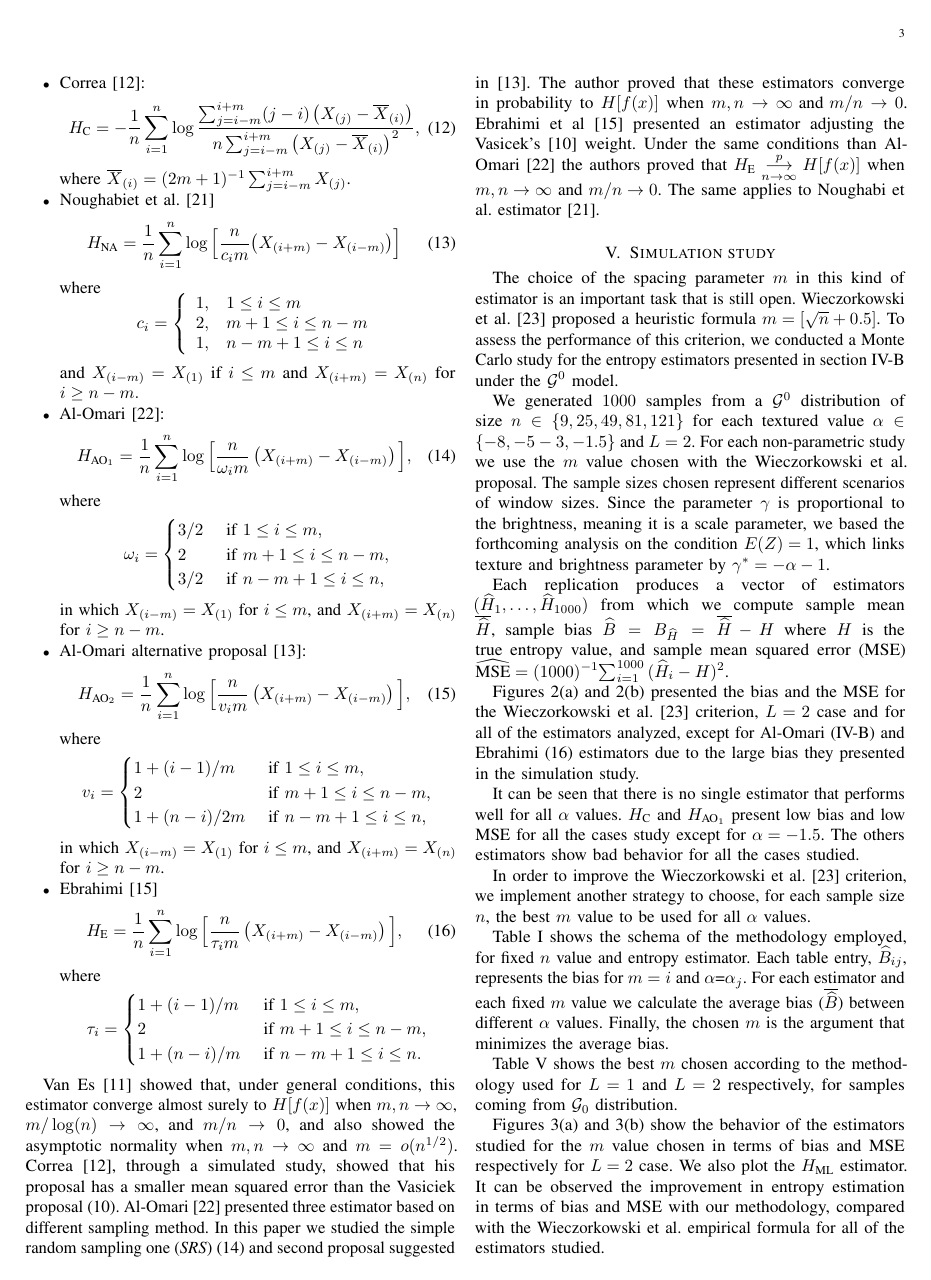
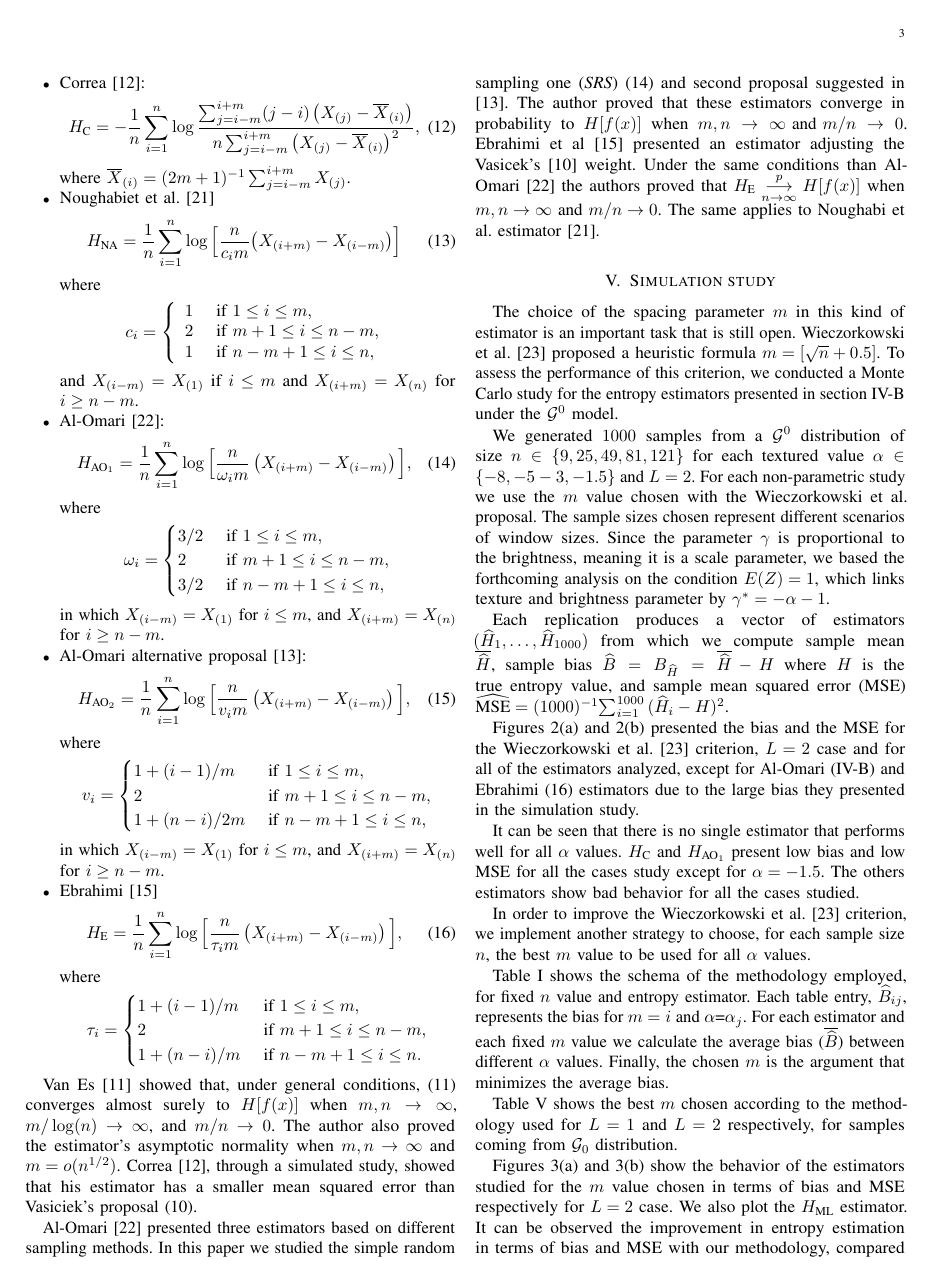
Before and after one commit to jcass1961/KernelEstimationGit, a LaTeX paper (Source/Conference/CISS2021/CassettiDelgadinoReyFrery_2.tex): page 3 of 8. Compiled offline with pdfLaTeX.

Commit message:
Tratando cerrar IV

```diff
--- a/Source/Conference/CISS2021/CassettiDelgadinoReyFrery_2.tex
+++ b/Source/Conference/CISS2021/CassettiDelgadinoReyFrery_2.tex
@@ -251,12 +251,12 @@ Several authors introduced modifications to the Vasicek estimator. In this work
 	where
 	\begin{equation*}
 		c_{i}=\left\{\begin{array}{ll}
-			1, & 1 \leq i \leq m \\
-			2, & m+1 \leq i \leq n-m \\
-			1, & n-m+1 \leq i \leq n
+			1 & \text{ if }1 \leq i \leq m, \\
+			2 & \text{ if }m+1 \leq i \leq n-m, \\
+			1 & \text{ if }n-m+1 \leq i \leq n,
 		\end{array}\right.
 	\end{equation*}
-	and $X_{(i-m)}=X_{(1)}$ if $i \leq m$ and $X_{(i+m)}=X_{(n)}$ for $i \geq n-m .$
+	and $X_{(i-m)}=X_{(1)}$ if $i \leq m$ and $X_{(i+m)}=X_{(n)}$ for $i \geq n-m $.
 	\item Al-Omari~\cite{AlOmari2014}:
 	\begin{align}
 		H_{{\text{AO}}_1}=\frac{1}{n} \sum_{i=1}^{n} \log \Big[\frac{n}{\omega_{i} m}\left(X_{(i+m)}-X_{(i-m)}\right)\Big],
@@ -301,9 +301,17 @@ Several authors introduced modifications to the Vasicek estimator. In this work
 	\end{equation*}
 \end{itemize}
 
-Van Es~\cite{VanEs92} showed that, under general conditions, this estimator converge almost surely to $H[f(x)]$ when $m, n \to \infty$, $m/\log(n) \to \infty$, and $m/n \to 0$, and also showed the asymptotic normality when $m, n \to \infty$ and $m = o(n^{1/2})$.
-Correa~\cite{Correa95}, through a simulated study, showed that his proposal has a smaller mean squared error than the Vasiciek proposal~\eqref{HV}. Al-Omari\cite{AlOmari2014} presented three estimator based on different sampling method. In this paper we studied the simple random sampling one (\textit{SRS})~\eqref{AHE} and second proposal suggested
-in \cite{AlOmari2016}. The author proved that these estimators converge in probability to $ H[f(x)]$ when $m, n \to \infty  \text{ and } m/n \to 0$. Ebrahimi et al~\cite{Ebrahimi94} presented an estimator adjusting the Vasicek's\cite{Vasicek76} weight. Under the same conditions than Al-Omari\cite{AlOmari2014} the authors proved that $H_{\text{E}}\underset{n \to \infty}{\overset{p}{\longrightarrow}} H[f(x)]$ when $m, n \to \infty  \text{ and } m/n \to 0$. The same applies to Noughabi et al. estimator~\cite{Noughabi2010}.
+Van Es~\cite{VanEs92} showed that, under general conditions, \eqref{HVE} converges almost surely to $H[f(x)]$ when $m, n \to \infty$, $m/\log(n) \to \infty$, and $m/n \to 0$.
+The author also proved the estimator's asymptotic normality when $m, n \to \infty$ and $m = o(n^{1/2})$.
+Correa~\cite{Correa95}, through a simulated study, showed that his estimator has a smaller mean squared error than Vasiciek's  proposal~\eqref{HV}.
+
+Al-Omari\cite{AlOmari2014} presented three estimators based on different sampling methods.
+In this paper we studied the simple random sampling one (\textit{SRS})~\eqref{AHE} and second proposal suggested
+in \cite{AlOmari2016}.
+The author proved that these estimators converge in probability to $ H[f(x)]$ when $m, n \to \infty  \text{ and } m/n \to 0$.
+Ebrahimi et al~\cite{Ebrahimi94} presented an estimator adjusting the Vasicek's\cite{Vasicek76} weight.
+Under the same conditions than Al-Omari\cite{AlOmari2014} the authors proved that $H_{\text{E}}\underset{n \to \infty}{\overset{p}{\longrightarrow}} H[f(x)]$ when $m, n \to \infty  \text{ and } m/n \to 0$.
+The same applies to Noughabi et al. estimator~\cite{Noughabi2010}.
 
 \section{Simulation study}\label{sec:simulation}
 
```
Also changed, not shown: Source/Conference/CISS2021/CassettiDelgadinoReyFrery_2.tex (10 more changed lines).
